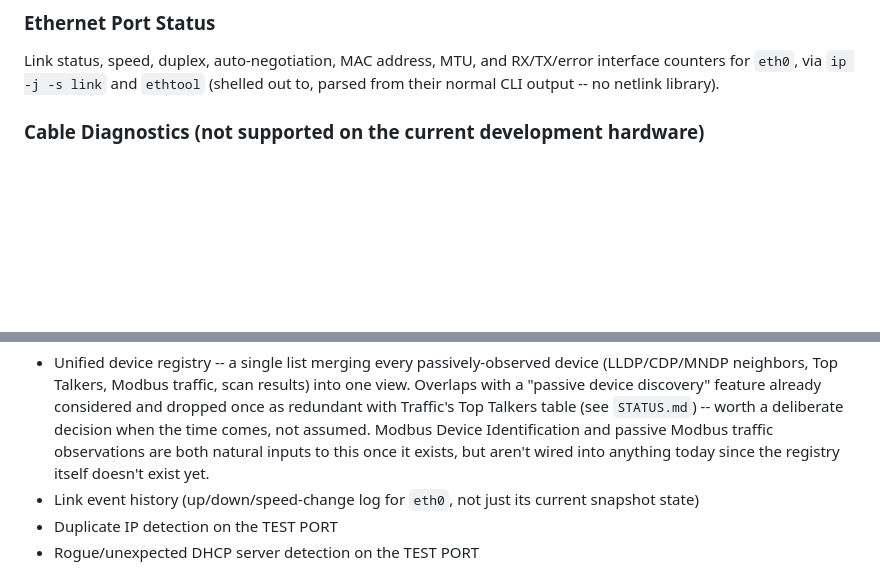
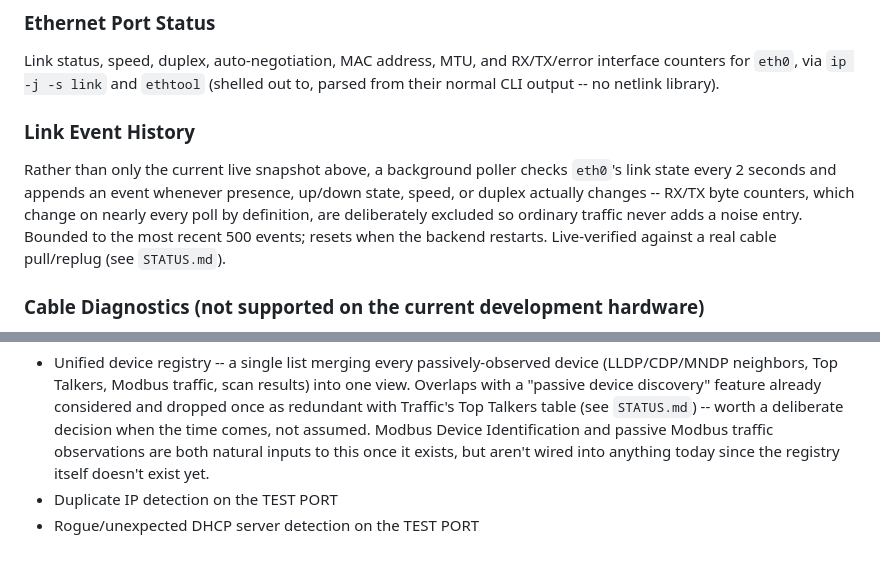
Before and after one commit to SpenioPantollor/LanPI, a Markdown page: README.md, 2 parts joined by grey strips. Rendered like a GitHub page; blank space fills up the shorter version.

```diff
--- a/README.md
+++ b/README.md
@@ -113,6 +113,17 @@ Link status, speed, duplex, auto-negotiation, MAC address, MTU, and
 RX/TX/error interface counters for `eth0`, via `ip -j -s link` and
 `ethtool` (shelled out to, parsed from their normal CLI output --
 no netlink library).
+
+### Link Event History
+
+Rather than only the current live snapshot above, a background poller
+checks `eth0`'s link state every 2 seconds and appends an event
+whenever presence, up/down state, speed, or duplex actually changes --
+RX/TX byte counters, which change on nearly every poll by definition,
+are deliberately excluded so ordinary traffic never adds a noise
+entry. Bounded to the most recent 500 events; resets when the backend
+restarts. Live-verified against a real cable pull/replug (see
+`STATUS.md`).
 
 ### Cable Diagnostics (not supported on the current development hardware)
 
@@ -509,8 +520,6 @@ hardware is available to test against):
   observations are both natural inputs to this once it exists, but
   aren't wired into anything today since the registry itself doesn't
   exist yet.
-* Link event history (up/down/speed-change log for `eth0`, not just
-  its current snapshot state)
 * Duplicate IP detection on the TEST PORT
 * Rogue/unexpected DHCP server detection on the TEST PORT
 
```
Also changed, not shown: STATUS.md (+44 -8 lines).
